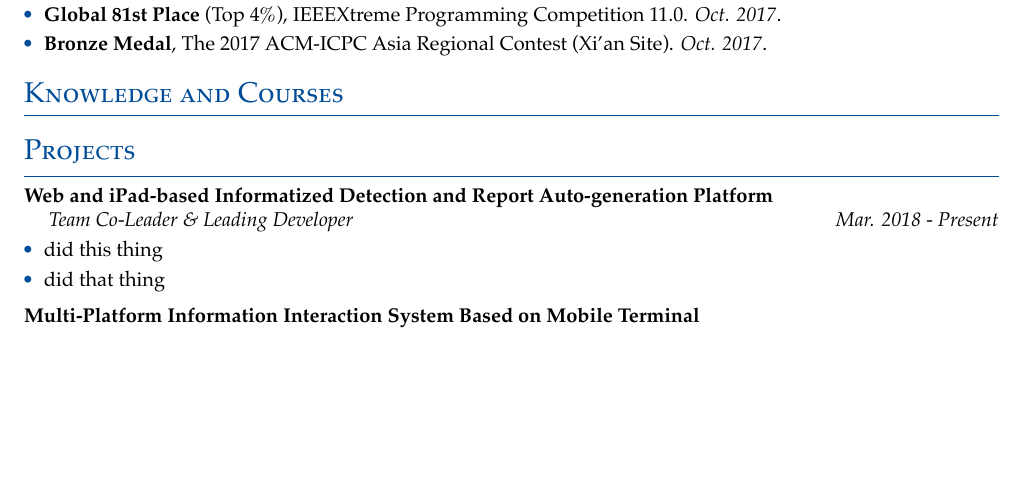
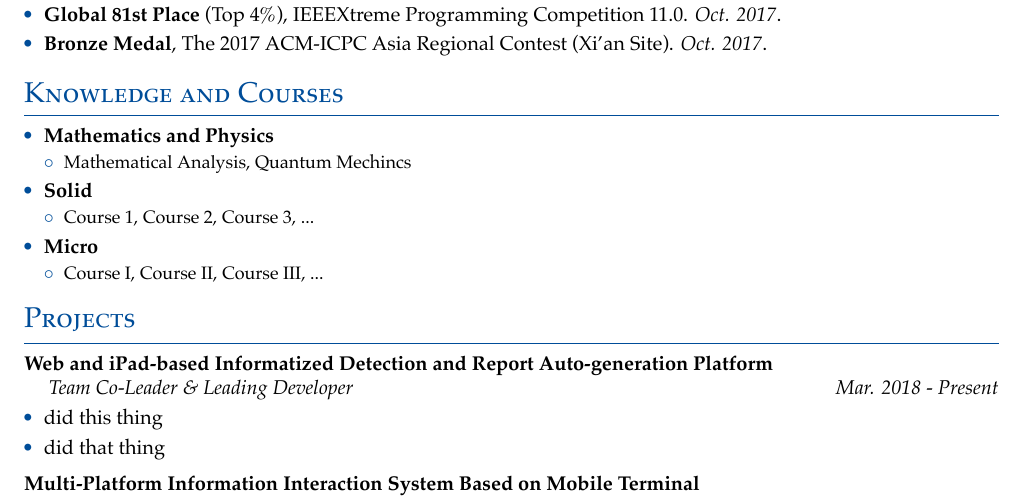
Before and after one commit to Abreto/cv, a LaTeX CV (main.tex, which reads resume/knowledge.tex): part of page 1 of 2, cut so that both start at the same text, the shorter picture padded with empty space. The pictures show the PDF file cv.pdf that the author committed with the source.

Commit message:
knowledge;

```diff
--- a/resume/knowledge.tex
+++ b/resume/knowledge.tex
@@ -1,3 +1,33 @@
 \cvsection{Knowledge and Courses}
 
+\newcommand{\levelentry}[1]{\item \textbf{#1}}
+\newenvironment{cvcourses}
+{
+    \begin{cvlist}\item\small
+}
+{
+    \normalsize\end{cvlist}
+}
+
+\begin{cvlist}
+    \levelentry{Mathematics and Physics}
+    % \begin{cvlist}
+    %     \item {\small Mathematical Analysis, Quantum Mechincs}
+    % \end{cvlist}
+    \begin{cvcourses}
+        Mathematical Analysis, Quantum Mechincs
+    \end{cvcourses}
+
+    \levelentry{Solid}
+    \begin{cvcourses}
+        Course 1, Course 2, Course 3, ...
+    \end{cvcourses}
+
+    \levelentry{Micro}
+    \begin{cvcourses}
+        Course I, Course II, Course III, ...
+    \end{cvcourses}
+
+\end{cvlist}
+
 \endinput
```
Also changed, not shown: cv.pdf.
